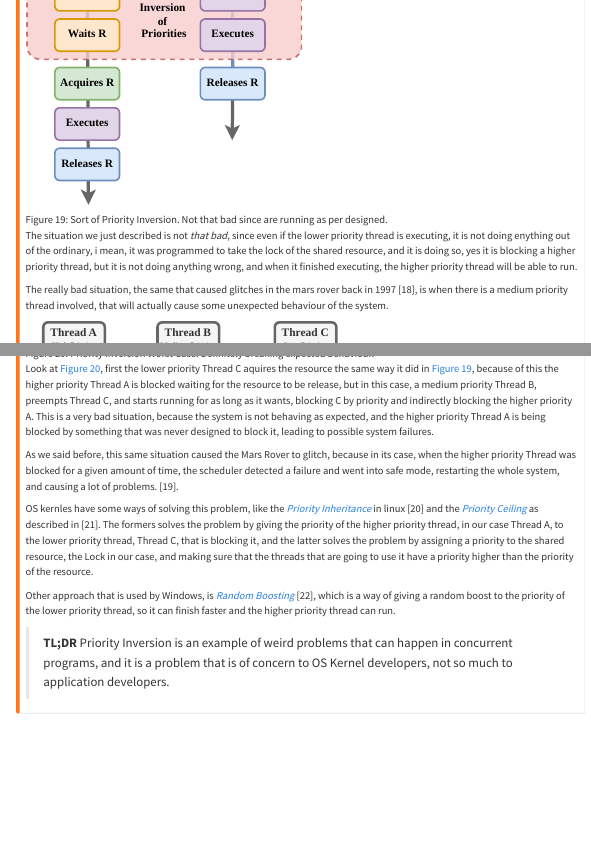
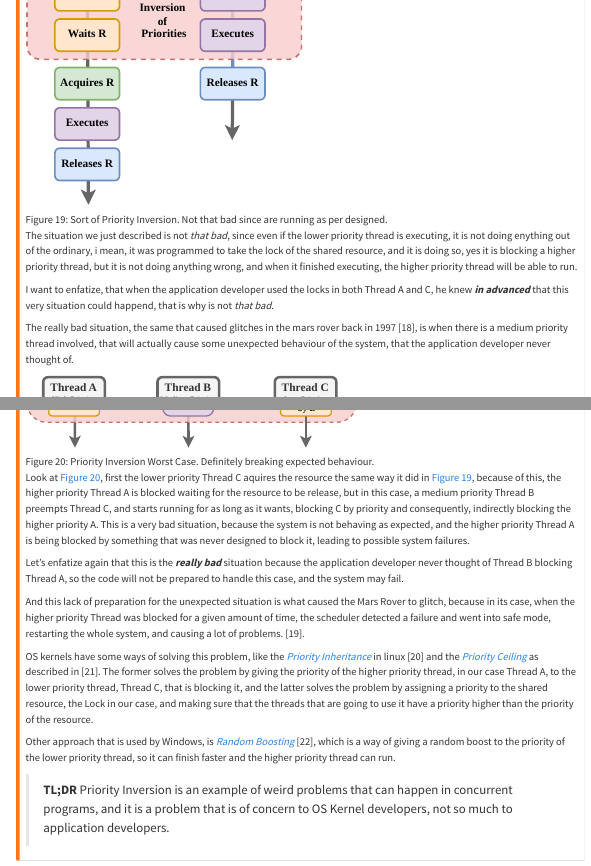
Before and after one commit to diegommezp28/playground, a Quarto document (blog/posts/cuda_cohort_w1/index.qmd): the page in a window 1100 px wide, from 12830 px down, and a second part further down, joined at a grey line. Rendered offline with R 4.5, knitr and Pandoc in place of Quarto, with nearby package versions; menus at the side of the page are left out.

Commit message:
priority inversion enfatization

```diff
--- a/blog/posts/cuda_cohort_w1/index.qmd
+++ b/blog/posts/cuda_cohort_w1/index.qmd
@@ -676,18 +676,22 @@ Remember that the priority of threads are crucial for the scheduler to know whic
 
 The situation we just described is not *that bad*, since even if the lower priority thread is executing, it is not doing enything out of the ordinary, i mean, it was programmed to take the lock of the shared resource, and it is doing so, yes it is blocking a higher priority thread, but it is not doing anything wrong, and when it finished executing, the higher priority thread will be able to run.
 
-The really bad situation, the same that caused glitches in the mars rover back in 1997 @priority_inversion_mars_1, is when there is a medium priority thread involved, that will actually cause some unexpected behaviour of the system.
+I want to enfatize, that when the application developer used the locks in both Thread A and C, he  knew ***in advanced*** that this very situation could happend, that is why is not *that bad*.
+
+The really bad situation, the same that caused glitches in the mars rover back in 1997 @priority_inversion_mars_1, is when there is a medium priority thread involved, that will actually cause some unexpected behaviour of the system, that the application developer never thought of.
 
 
 
 ![Priority Inversion Worst Case. Definitely breaking expected behaviour.](images/priority_inversion_3_threads.svg){#fig-priority-inversion-3-threads width="60%"}
 
-Look at @fig-priority-inversion-3-threads, first the lower priority Thread C aquires the resource the same way it did in @fig-priority-inversion, because of this the higher priority Thread A is blocked waiting for the resource to be release, but in this case, a medium priority Thread B, preempts Thread C, and starts running for as long as it wants, blocking C by priority and indirectly blocking the higher priority A. This is a very bad situation, because the system is not behaving as expected, and the higher priority Thread A is being blocked by something that was never designed to block it, leading to possible system failures.
+Look at @fig-priority-inversion-3-threads, first the lower priority Thread C aquires the resource the same way it did in @fig-priority-inversion, because of this, the higher priority Thread A is blocked waiting for the resource to be release, but in this case, a medium priority Thread B preempts Thread C, and starts running for as long as it wants, blocking C by priority and consequently, indirectly blocking the higher priority A. This is a very bad situation, because the system is not behaving as expected, and the higher priority Thread A is being blocked by something that was never designed to block it, leading to possible system failures.
 
-As we said before, this same situation caused the Mars Rover to glitch, because in its case, when the higher priority Thread was blocked for a given amount of time, the scheduler detected a failure and went into safe mode, restarting the whole system, and causing a lot of problems. @priority_inversion_mars_2.
+Let's enfatize again that this is the ***really bad*** situation because the application developer never thought of Thread B blocking Thread A, so the code will not be prepared to handle this case, and the system may fail.
+
+And this lack of preparation for the unexpected situation is what caused the Mars Rover to glitch, because in its case, when the higher priority Thread was blocked for a given amount of time, the scheduler detected a failure and went into safe mode, restarting the whole system, and causing a lot of problems. @priority_inversion_mars_2.
 
 
-OS kernles have some ways of solving this problem, like the [*Priority Inheritance*](https://en.wikipedia.org/wiki/Priority_inheritance) in linux @priority_inversion_linux and the [*Priority Ceiling*](https://en.wikipedia.org/wiki/Priority_ceiling_protocol) as described in @priority_inversion_2. The formers solves the problem by giving the priority of the higher priority thread, in our case Thread A, to the lower priority thread, Thread C, that is blocking it, and the latter solves the problem by assigning a priority to the shared resource, the Lock in our case, and making sure that the threads that are going to use it have a priority higher than the priority of the resource.
+OS kernels have some ways of solving this problem, like the [*Priority Inheritance*](https://en.wikipedia.org/wiki/Priority_inheritance) in linux @priority_inversion_linux and the [*Priority Ceiling*](https://en.wikipedia.org/wiki/Priority_ceiling_protocol) as described in @priority_inversion_2. The former solves the problem by giving the priority of the higher priority thread, in our case Thread A, to the lower priority thread, Thread C, that is blocking it, and the latter solves the problem by assigning a priority to the shared resource, the Lock in our case, and making sure that the threads that are going to use it have a priority higher than the priority of the resource.
 
 Other approach that is used by Windows, is [*Random Boosting*](https://en.wikipedia.org/wiki/Random_boosting) @priority_inversion_windows, which is a way of giving a random boost to the priority of the lower priority thread, so it can finish faster and the higher priority thread can run.
 
```
Also changed, not shown: blog/posts/cuda_cohort_w1/index.qmd (6 more changed lines), 1 other file.
